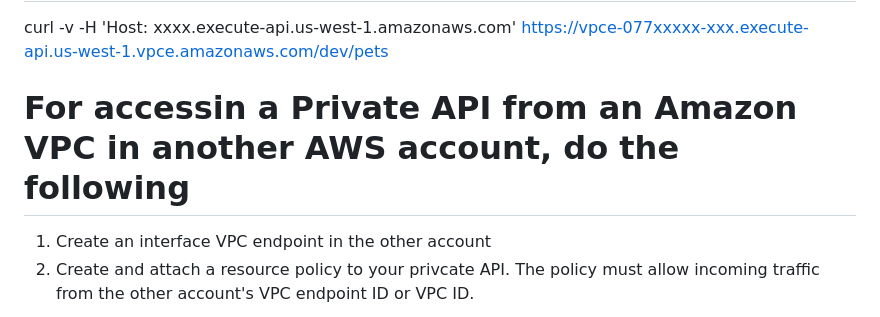
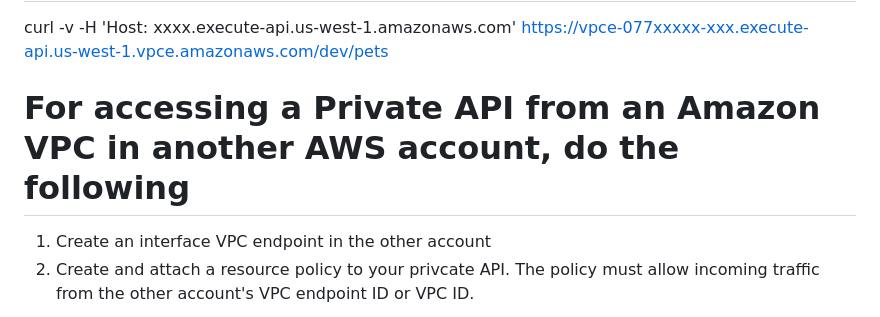
Before and after one commit to obynodavid12/Scripts, a Markdown page: terraform/terraform-apigateway/README.md, the part around the change. GitHub-like rendering.

```diff
--- a/terraform/terraform-apigateway/README.md
+++ b/terraform/terraform-apigateway/README.md
@@ -35,7 +35,7 @@ curl -v https://xxxx.execute-api.us-west-1.amazonaws.com/dev/pets
 curl -v -H 'Host: xxxx.execute-api.us-west-1.amazonaws.com' https://vpce-077xxxxx-xxx.execute-api.us-west-1.vpce.amazonaws.com/dev/pets
 
 
-# For accessin a Private API from an Amazon VPC in another AWS account, do the following
+# For accessing a Private API from an Amazon VPC in another AWS account, do the following
 1. Create an interface VPC endpoint in the other account
 2. Create and attach a resource policy to your privcate API. The policy must allow incoming traffic from the other account's VPC endpoint ID or VPC ID.
 
```
